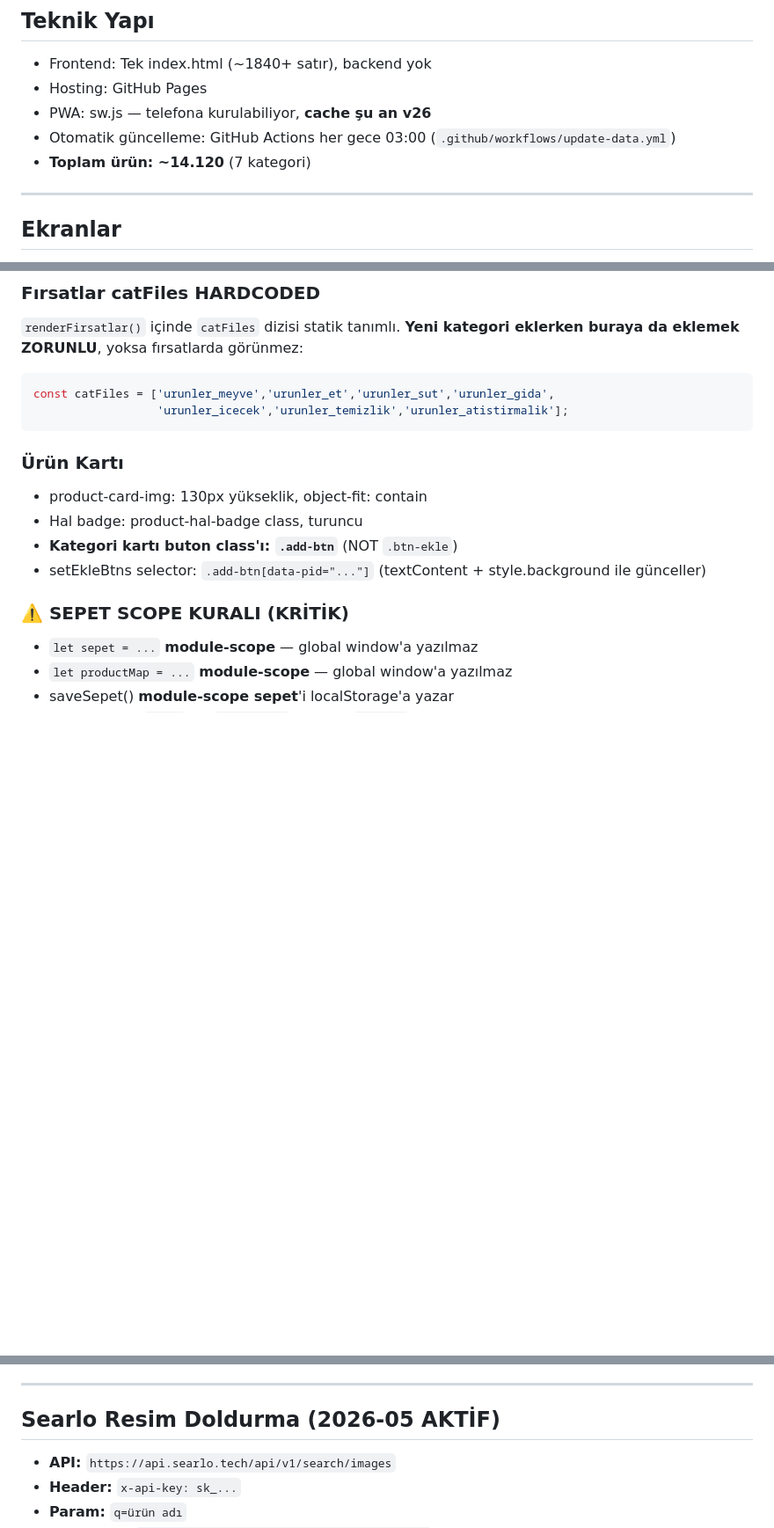
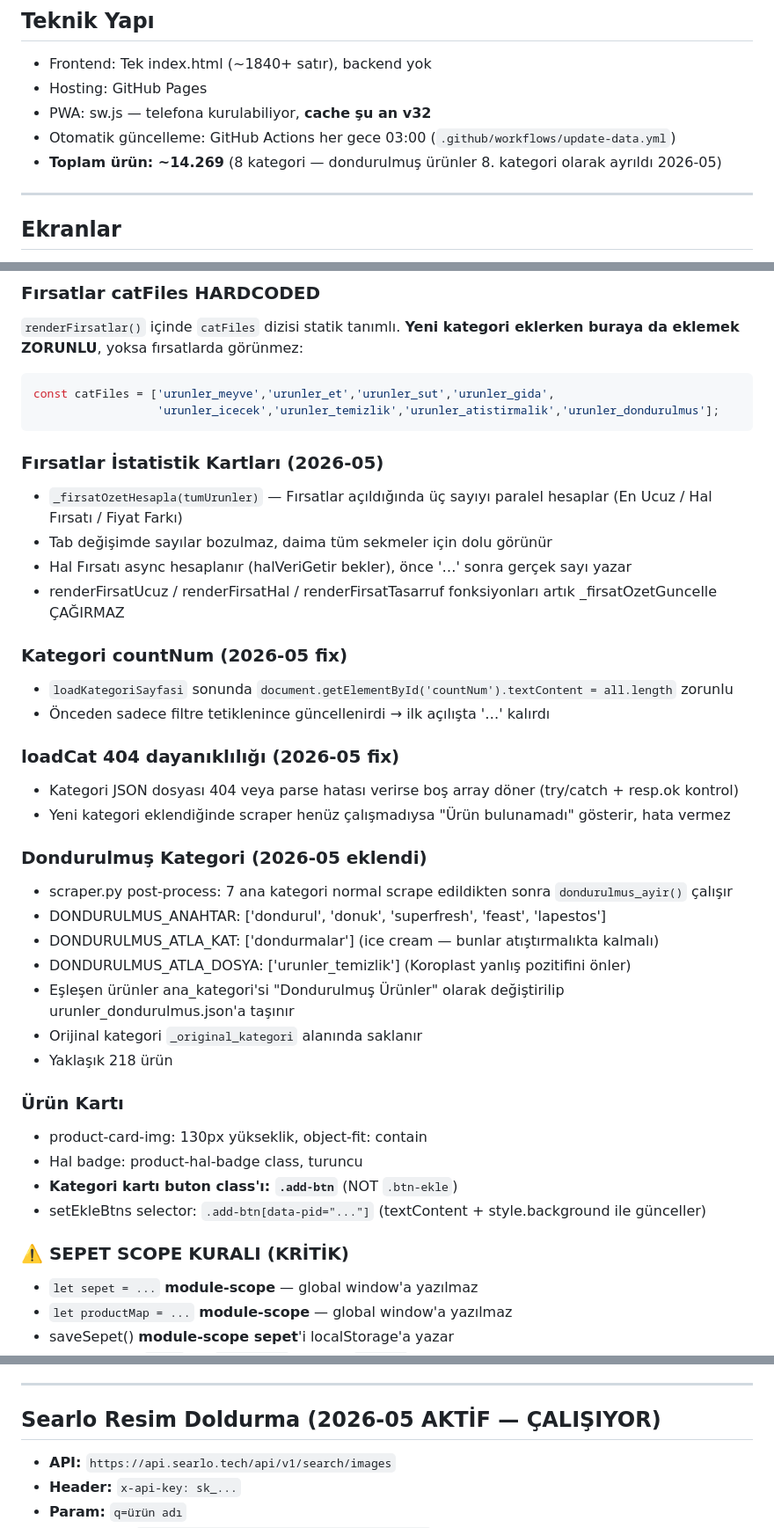
Before and after one commit to avkkann/pazar-app, a Markdown page: CLAUDE.md, 3 parts joined by grey strips. Shown at 88% size. Rendered like a GitHub page; blank space fills up the shorter version.

Commit message:
docs: dondurulmus canlida, searlo esik 0.55

````diff
--- a/CLAUDE.md
+++ b/CLAUDE.md
@@ -16,9 +18,9 @@ Türkiye'de hal toptancı fiyatları + zincir market fiyatlarını karşılaşt
 ## Teknik Yapı
 - Frontend: Tek index.html (~1840+ satır), backend yok
 - Hosting: GitHub Pages
-- PWA: sw.js — telefona kurulabiliyor, **cache şu an v26**
+- PWA: sw.js — telefona kurulabiliyor, **cache şu an v32**
 - Otomatik güncelleme: GitHub Actions her gece 03:00 (`.github/workflows/update-data.yml`)
-- **Toplam ürün: ~14.120** (7 kategori)
+- **Toplam ürün: ~14.269** (8 kategori — dondurulmuş ürünler 8. kategori olarak ayrıldı 2026-05)
 
 ---
 
@@ -105,8 +111,31 @@ _id yoksa: u._id = u.ad + '_' + u.agirlik_hacim ile oluşturuluyor
 **Yeni kategori eklerken buraya da eklemek ZORUNLU**, yoksa fırsatlarda görünmez:
 ```js
 const catFiles = ['urunler_meyve','urunler_et','urunler_sut','urunler_gida',
-                  'urunler_icecek','urunler_temizlik','urunler_atistirmalik'];
+                  'urunler_icecek','urunler_temizlik','urunler_atistirmalik','urunler_dondurulmus'];
 ```
+
+### Fırsatlar İstatistik Kartları (2026-05)
+- `_firsatOzetHesapla(tumUrunler)` — Fırsatlar açıldığında üç sayıyı paralel hesaplar (En Ucuz / Hal Fırsatı / Fiyat Farkı)
+- Tab değişimde sayılar bozulmaz, daima tüm sekmeler için dolu görünür
+- Hal Fırsatı async hesaplanır (halVeriGetir bekler), önce '…' sonra gerçek sayı yazar
+- renderFirsatUcuz / renderFirsatHal / renderFirsatTasarruf fonksiyonları artık _firsatOzetGuncelle ÇAĞIRMAZ
+
+### Kategori countNum (2026-05 fix)
+- `loadKategoriSayfasi` sonunda `document.getElementById('countNum').textContent = all.length` zorunlu
+- Önceden sadece filtre tetiklenince güncellenirdi → ilk açılışta '…' kalırdı
+
+### loadCat 404 dayanıklılığı (2026-05 fix)
+- Kategori JSON dosyası 404 veya parse hatası verirse boş array döner (try/catch + resp.ok kontrol)
+- Yeni kategori eklendiğinde scraper henüz çalışmadıysa "Ürün bulunamadı" gösterir, hata vermez
+
+### Dondurulmuş Kategori (2026-05 eklendi)
+- scraper.py post-process: 7 ana kategori normal scrape edildikten sonra `dondurulmus_ayir()` çalışır
+- DONDURULMUS_ANAHTAR: ['dondurul', 'donuk', 'superfresh', 'feast', 'lapestos']
+- DONDURULMUS_ATLA_KAT: ['dondurmalar'] (ice cream — bunlar atıştırmalıkta kalmalı)
+- DONDURULMUS_ATLA_DOSYA: ['urunler_temizlik'] (Koroplast yanlış pozitifini önler)
+- Eşleşen ürünler ana_kategori'si "Dondurulmuş Ürünler" olarak değiştirilip urunler_dondurulmus.json'a taşınır
+- Orijinal kategori `_original_kategori` alanında saklanır
+- Yaklaşık 218 ürün
 
 ### Ürün Kartı
 - product-card-img: 130px yükseklik, object-fit: contain
@@ -162,7 +191,7 @@ const catFiles = ['urunler_meyve','urunler_et','urunler_sut','urunler_gida',
 
 ---
 
-## Searlo Resim Doldurma (2026-05 AKTİF)
+## Searlo Resim Doldurma (2026-05 AKTİF — ÇALIŞIYOR)
 - **API:** `https://api.searlo.tech/api/v1/search/images`
 - **Header:** `x-api-key: sk_...`
 - **Param:** `q=ürün adı`
````
Also changed, not shown: other parts of CLAUDE.md (+29 -14 lines).
